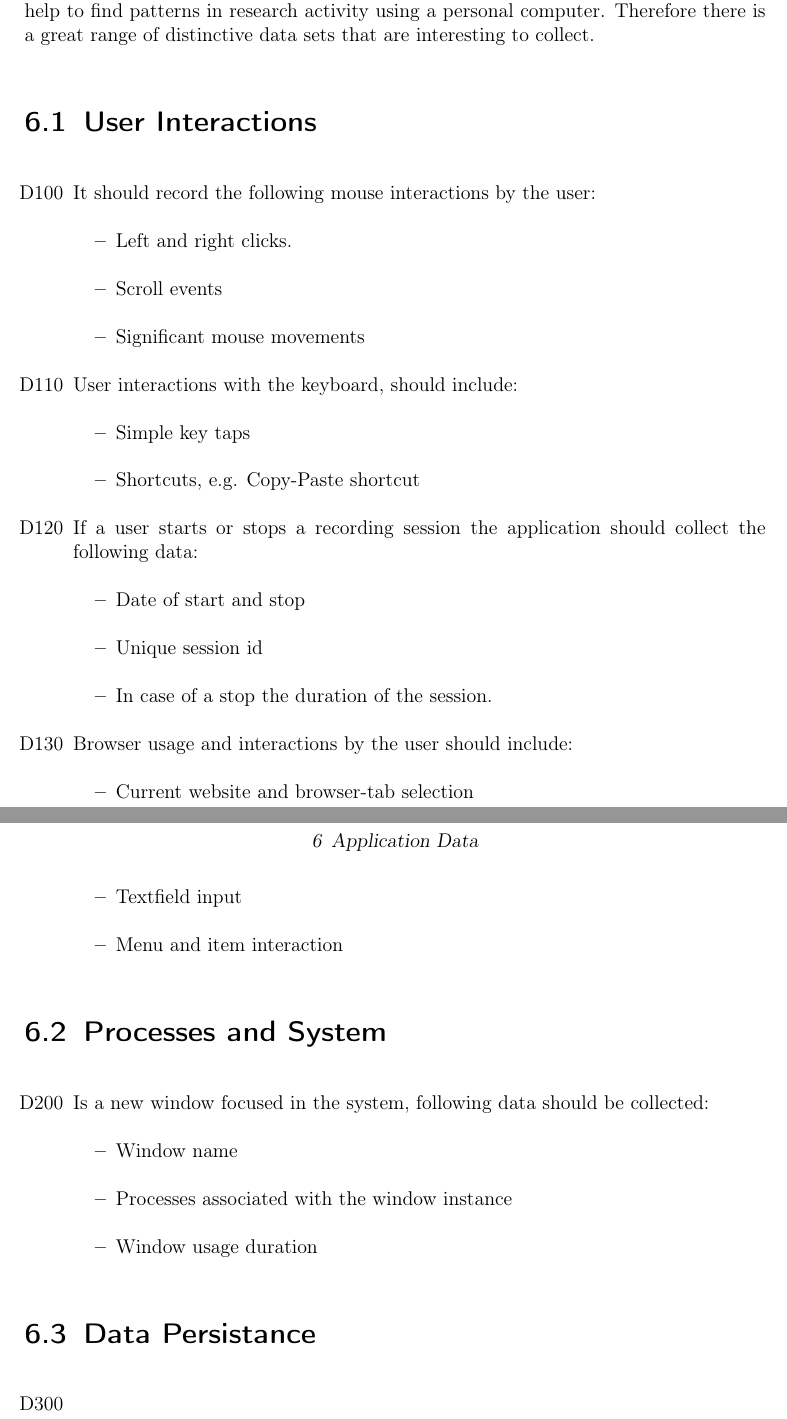
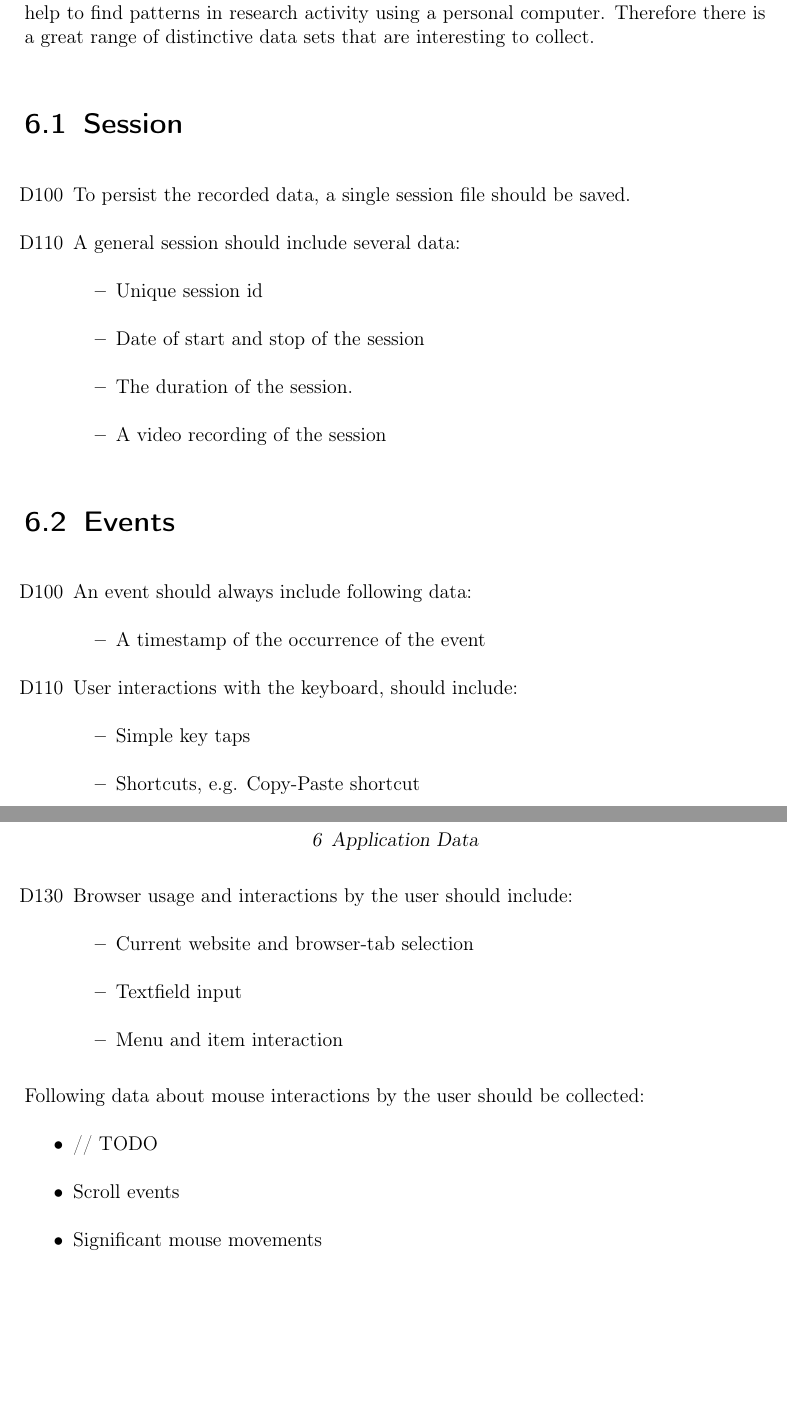
Before and after one commit to insightmind/MORR, a LaTeX book (documents/fsd/FunctionalSpecifications.tex, which reads documents/fsd/chapter/data.tex): two parts of pages 9 and 10 of 14 before the commit and two parts of pages 8 and 9 of 13 after it, joined at a grey line, cut so that both start at the same text, the shorter picture padded with empty space. Compiled offline with pdfLaTeX.

Commit message:
Reorganize data chapter and refocus items

```diff
--- a/documents/fsd/chapter/data.tex
+++ b/documents/fsd/chapter/data.tex
@@ -3,26 +3,30 @@
 
 The application's main purpose is all about collecting data. This data is supposed to help to find patterns in research activity using a personal computer. Therefore there is a great range of distinctive data sets that are interesting to collect.
 
-\section{User Interactions}
+\section{Session}
 \begin{itemize}
-\item[D100] It should record the following mouse interactions by the user:
+\item[D100] To persist the recorded data, a single session file should be saved.
+
+\item[D110] A general session should include several data:
 	\begin{itemize}
-	\item Left and right clicks.
-	\item Scroll events
-	\item Significant mouse movements
+	\item Unique session id
+	\item Date of start and stop of the session
+	\item The duration of the session.
+	\item A video recording of the session
+	\end{itemize}
+\end{itemize}
+
+\section{Events}
+\begin{itemize}
+\item[D100] An event should always include following data:
+	\begin{itemize}
+	\item A timestamp of the occurrence of the event
 	\end{itemize}
 
 \item[D110] User interactions with the keyboard, should include:
 	\begin{itemize}
 	\item Simple key taps
 	\item Shortcuts, e.g. Copy-Paste shortcut
-	\end{itemize}
-
-\item[D120] If a user starts or stops a recording session the application should collect the following data:
-	\begin{itemize}
-	\item Date of start and stop
-	\item Unique session id
-	\item In case of a stop the duration of the session.
 	\end{itemize}
 
 \item[D130] Browser usage and interactions by the user should include:
@@ -33,17 +37,9 @@ The application's main purpose is all about collecting data. This data is suppos
 	\end{itemize}
 \end{itemize}
 
-\section{Processes and System}
-\begin{itemize}
-\item[D200] Is a new window focused in the system, following data should be collected:
+\item[D140] Following data about mouse interactions by the user should be collected:
 	\begin{itemize}
-	\item Window name
-	\item Processes associated with the window instance
-	\item Window usage duration
+	\item // TODO
+	\item Scroll events
+	\item Significant mouse movements
 	\end{itemize}
-\end{itemize}
-
-\section{Data Persistance}
-\begin{itemize}
-\item[D300]
-\end{itemize}
```
